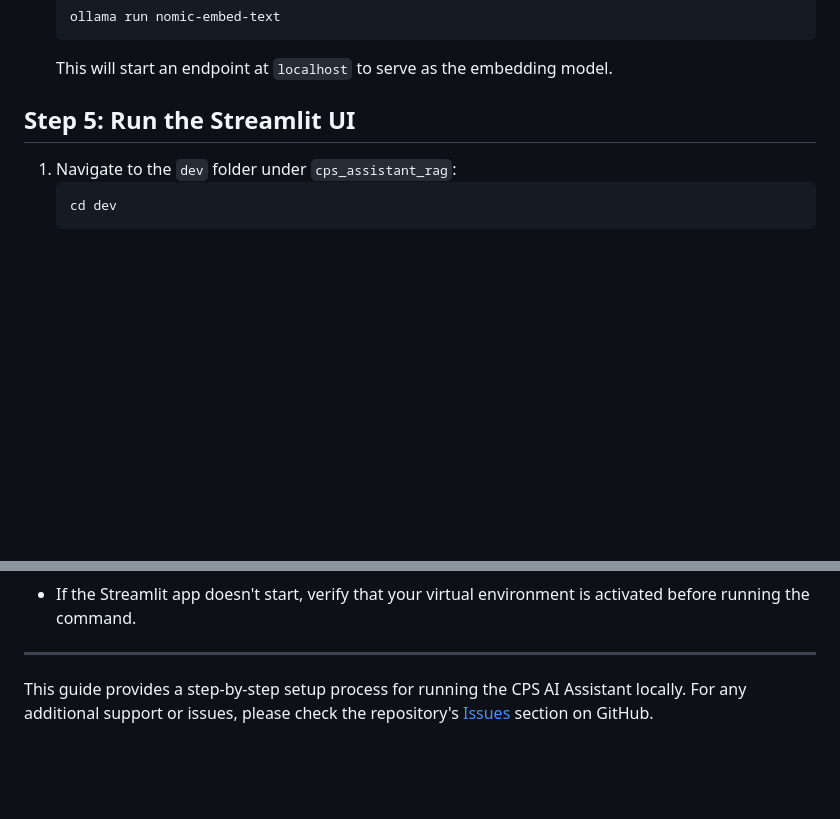
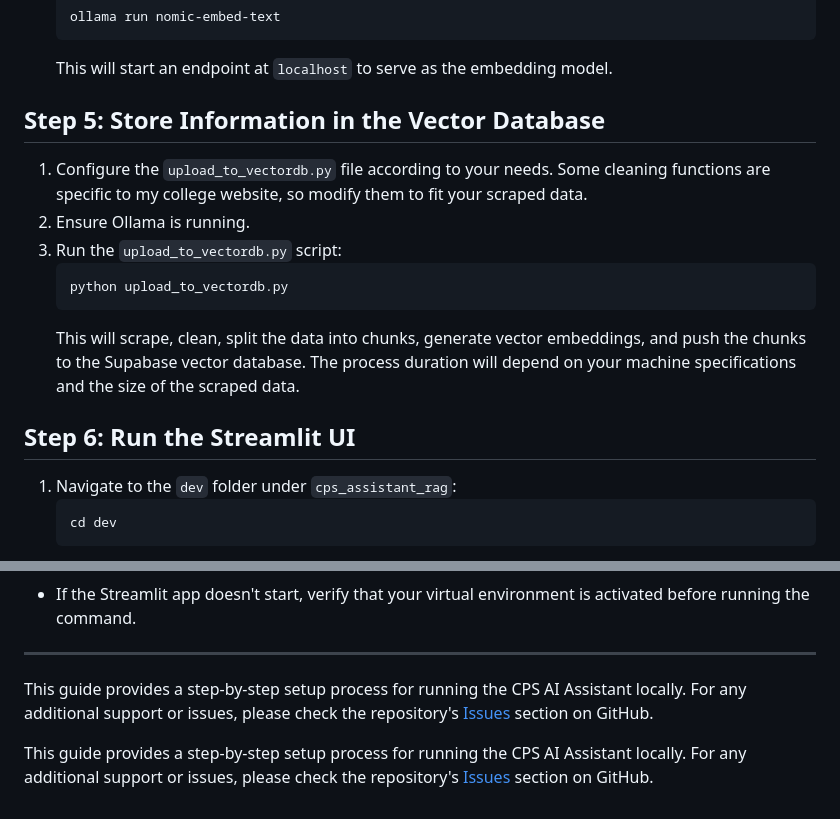
Before and after one commit to jibinb961/cps_assistant_rag, a Markdown page: README.md, 2 parts joined by grey strips. Rendered like a GitHub page; blank space fills up the shorter version.

Commit message:
Update README.md
Added extra information to run store to vectordb function.

````diff
--- a/README.md
+++ b/README.md
@@ -81,7 +81,17 @@ Save the `.env` file once all values are added.
    ```
    This will start an endpoint at `localhost` to serve as the embedding model.
 
-## Step 5: Run the Streamlit UI
+## Step 5: Store Information in the Vector Database
+
+1. Configure the `upload_to_vectordb.py` file according to your needs. Some cleaning functions are specific to my college website, so modify them to fit your scraped data.
+2. Ensure Ollama is running.
+3. Run the `upload_to_vectordb.py` script:
+   ```bash
+   python upload_to_vectordb.py
+   ```
+   This will scrape, clean, split the data into chunks, generate vector embeddings, and push the chunks to the Supabase vector database. The process duration will depend on your machine specifications and the size of the scraped data.
+
+## Step 6: Run the Streamlit UI
 
 1. Navigate to the `dev` folder under `cps_assistant_rag`:
    ```bash
@@ -108,3 +118,7 @@ Save the `.env` file once all values are added.
 ---
 
 This guide provides a step-by-step setup process for running the CPS AI Assistant locally. For any additional support or issues, please check the repository's [Issues](https://github.com/jibinb961/cps_assistant_rag/issues) section on GitHub.
+
+
+
+This guide provides a step-by-step setup process for running the CPS AI Assistant locally. For any additional support or issues, please check the repository's [Issues](https://github.com/jibinb961/cps_assistant_rag/issues) section on GitHub.
````
